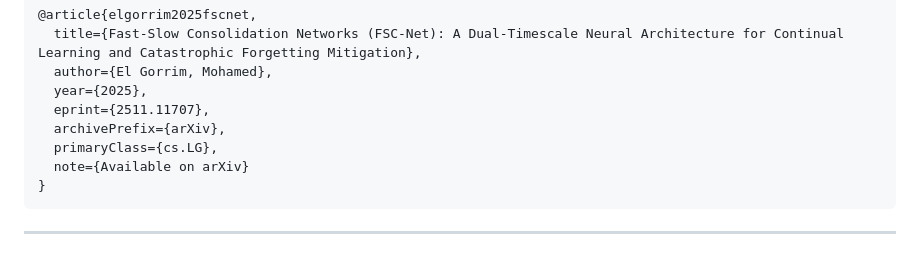
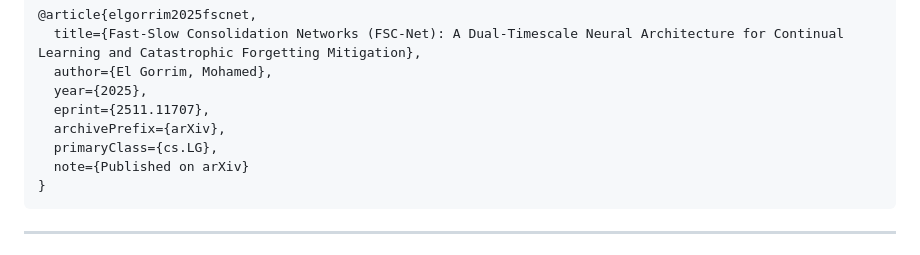
Before and after one commit to MedGm/FSC-Net, a Markdown page: README.md, the part around one of its changes. Drawn GitHub-style.

````diff
--- a/README.md
+++ b/README.md
@@ -219,7 +219,7 @@ If you use this code in your research, please cite:
   eprint={2511.11707},
   archivePrefix={arXiv},
   primaryClass={cs.LG},
-  note={Available on arXiv}
+  note={Published on arXiv}
 }
 ```
 
````
Also changed, not shown: other parts of README.md (+1 -1 lines).
